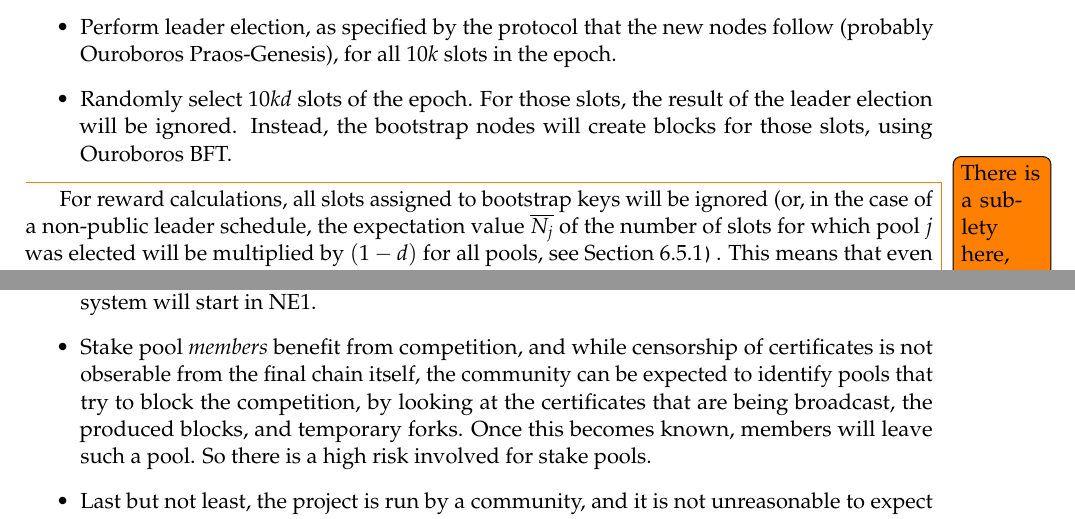
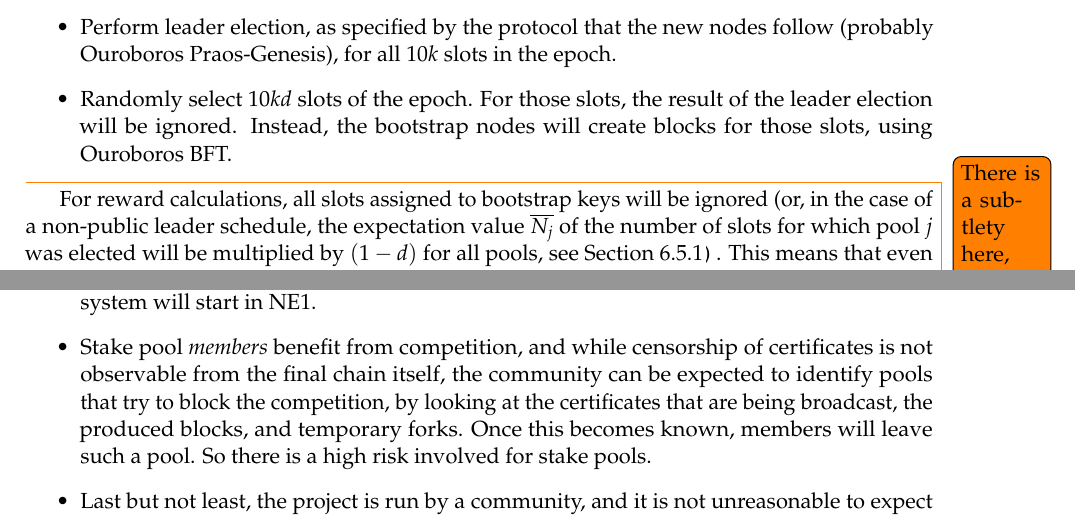
Before and after one commit to IntersectMBO/cardano-world, a LaTeX paper (docs/ledger/delegation_design_spec/delegation_design_spec.tex): two parts of pages 24 and 53 of 54, joined at a grey line, cut so that both start at the same text. Compiled offline with pdfLaTeX.

Commit message:
Spelling Corrections
Update docs/delegation_design_spec/delegation_design_spec.tex

Co-Authored-By: kantp <philipp.kant7@gmail.com>

```diff
--- a/docs/ledger/delegation_design_spec/delegation_design_spec.tex
+++ b/docs/ledger/delegation_design_spec/delegation_design_spec.tex
@@ -1618,7 +1618,7 @@
 \item Randomly select \(10 k d\) slots of the epoch. For those slots, the result
   of the leader election will be ignored. Instead, the bootstrap nodes will
   create blocks for those slots, using Ouroboros BFT.
-\end{itemize}\todo{There is a sublety here, in that Praos has more slots than
+\end{itemize}\todo{There is a subtlety here, in that Praos has more slots than
   OBFT. We'll have to adjust this slightly. Also, if we do go for rewards per
   block, we'll have to think about the transition period again.}
 
@@ -4187,7 +4187,7 @@
   created by the federation that ran the Byron network, and those players will
   behave honestly. So the system will start in NE1.
 \item Stake pool \emph{members} benefit from competition, and while censorship
-  of certificates is not obserable from the final chain itself, the community
+  of certificates is not observable from the final chain itself, the community
   can be expected to identify pools that try to block the competition, by
   looking at the certificates that are being broadcast, the produced blocks, and
   temporary forks. Once this becomes known, members will leave such a pool. So
```
Also changed, not shown: docs/ledger/delegation_design_spec/delegation_design_spec.tex (4 more changed lines).
